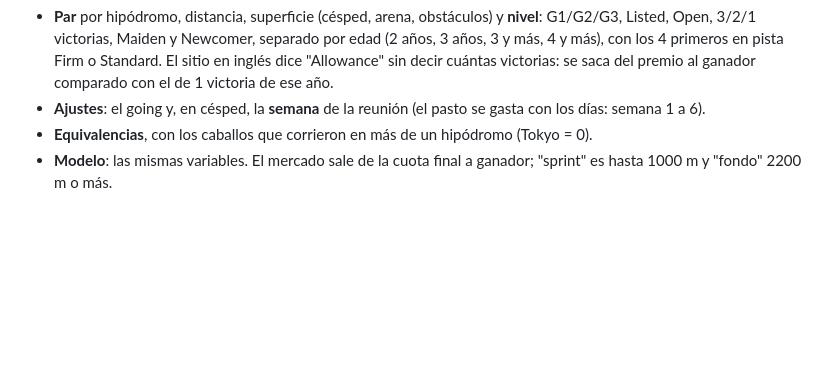
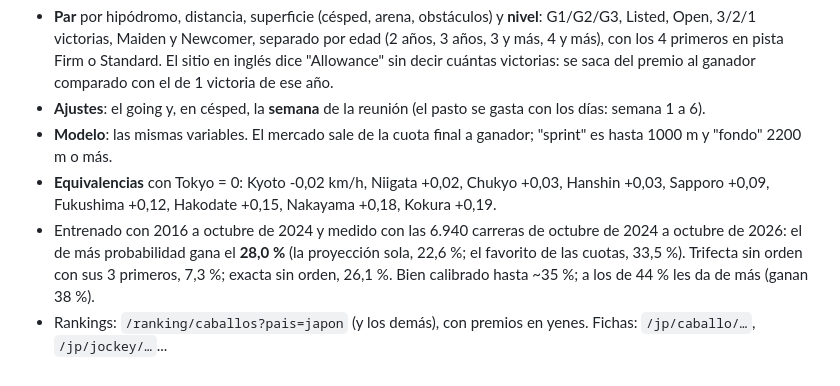
Before and after one commit to marckd-netizen/granchance, a Markdown page: README.md, the part around the change. Rendered like a GitHub page; blank space fills up the shorter version.

Commit message:
Japón: resultados del modelo en el README
Co-Authored-By: Claude Opus 5.5 (1M context) <noreply@anthropic.com>
Claude-Session: https://claude.ai/code/session_018AFdXKeppu3uoBbUDFyJYB

```diff
--- a/README.md
+++ b/README.md
@@ -466,5 +466,10 @@ Qué cambia respecto de Uruguay:
   Maiden y Newcomer, separado por edad (2 años, 3 años, 3 y más, 4 y más), con los 4 primeros en pista Firm o Standard.
   El sitio en inglés dice "Allowance" sin decir cuántas victorias: se saca del premio al ganador comparado con el de 1 victoria de ese año.
 - **Ajustes**: el going y, en césped, la **semana** de la reunión (el pasto se gasta con los días: semana 1 a 6).
-- **Equivalencias**, con los caballos que corrieron en más de un hipódromo (Tokyo = 0).
 - **Modelo**: las mismas variables. El mercado sale de la cuota final a ganador; "sprint" es hasta 1000 m y "fondo" 2200 m o más.
+- **Equivalencias** con Tokyo = 0: Kyoto -0,02 km/h, Niigata +0,02, Chukyo +0,03, Hanshin +0,03, Sapporo +0,09, Fukushima +0,12,
+  Hakodate +0,15, Nakayama +0,18, Kokura +0,19.
+- Entrenado con 2016 a octubre de 2024 y medido con las 6.940 carreras de octubre de 2024 a octubre de 2026: el de más
+  probabilidad gana el **28,0 %** (la proyección sola, 22,6 %; el favorito de las cuotas, 33,5 %). Trifecta sin orden con sus 3
+  primeros, 7,3 %; exacta sin orden, 26,1 %. Bien calibrado hasta ~35 %; a los de 44 % les da de más (ganan 38 %).
+- Rankings: `/ranking/caballos?pais=japon` (y los demás), con premios en yenes. Fichas: `/jp/caballo/…`, `/jp/jockey/…`...
```
